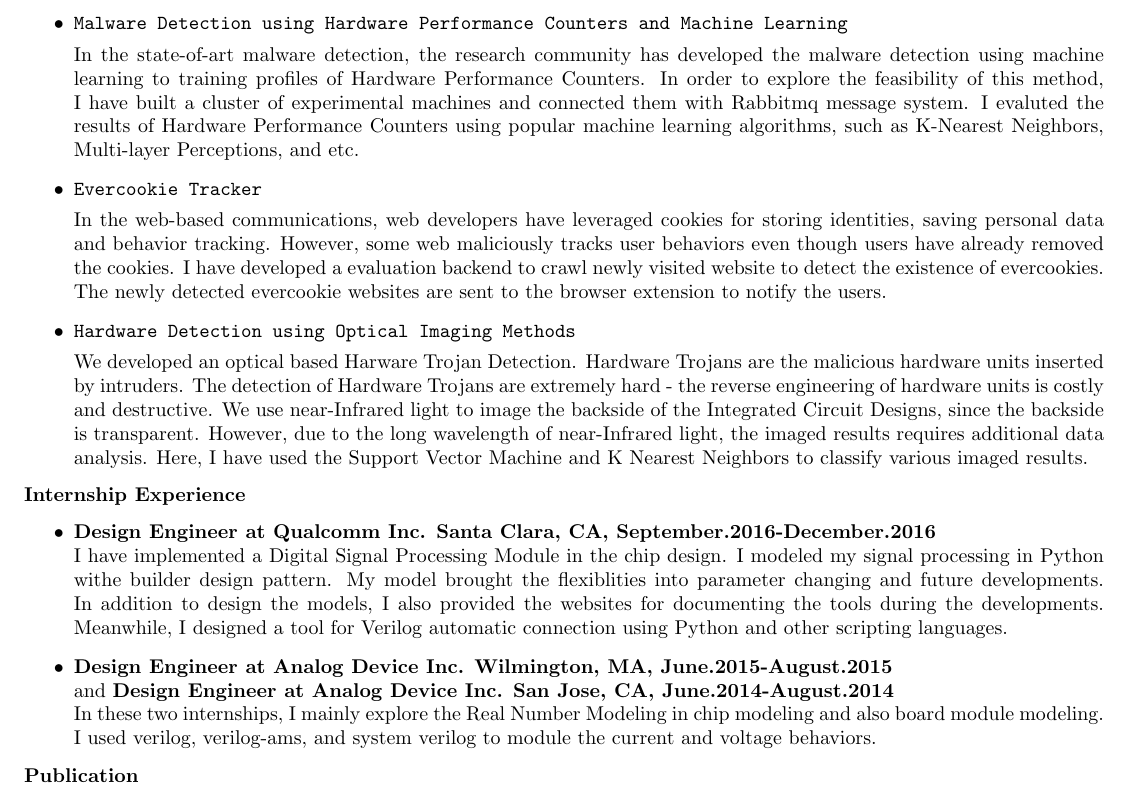
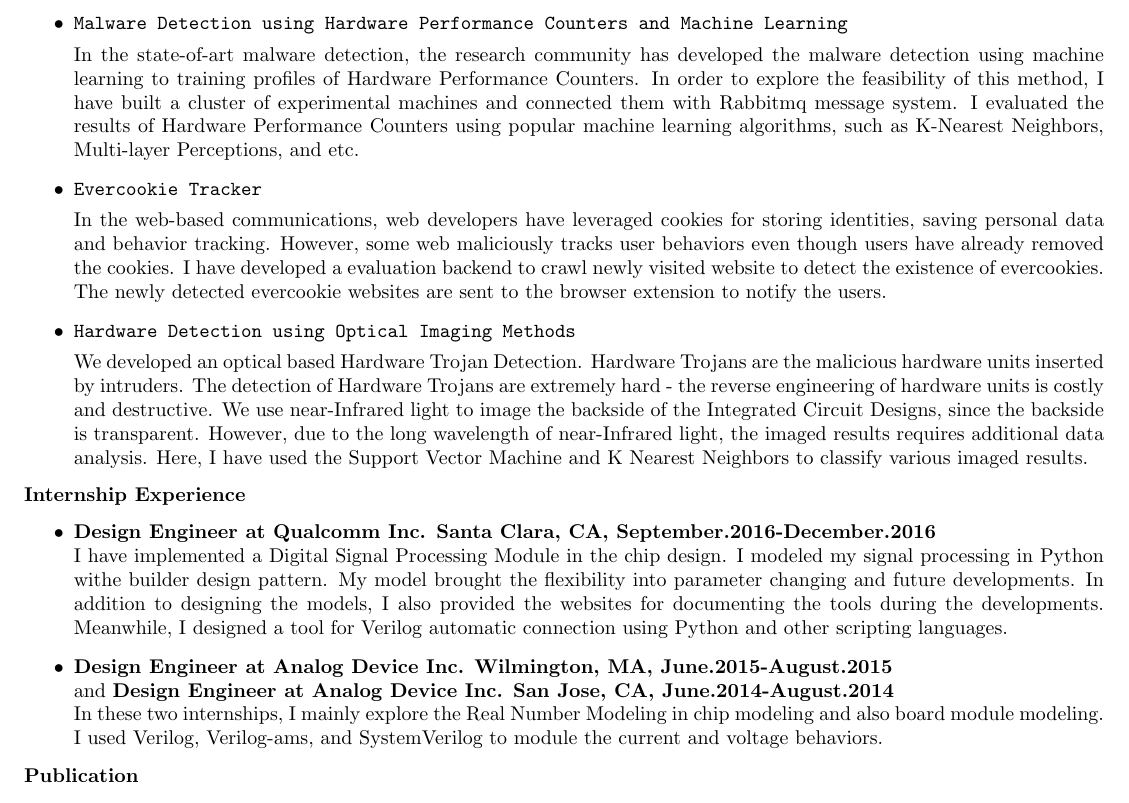
Before and after one commit to byzhou/soft_resume, a LaTeX CV (Boyou_Zhou_CV.tex): part of the page, cut so that both start at the same text. Compiled offline with pdfLaTeX.

Commit message:
soft first version

```diff
--- a/Boyou_Zhou_CV.tex
+++ b/Boyou_Zhou_CV.tex
@@ -42,7 +42,7 @@ In the state-of-art malware detection, the research community has developed the
 malware detection using machine learning to training profiles of Hardware
 Performance Counters. In order to explore the feasibility of this method,  I
 have built a cluster of experimental machines and connected them with Rabbitmq
-message system. I evaluted the results of Hardware Performance Counters using
+message system. I evaluated the results of Hardware Performance Counters using
 popular machine learning algorithms, such as K-Nearest Neighbors, Multi-layer
 Perceptions, and etc.
 
@@ -57,7 +57,7 @@ websites are sent to the browser extension to notify the users.
 
 		\item \verb+Hardware Detection using Optical Imaging Methods+
 
-We developed an optical based Harware Trojan Detection. Hardware Trojans are the malicious
+We developed an optical based Hardware Trojan Detection. Hardware Trojans are the malicious
 hardware units inserted by intruders. The detection of Hardware Trojans are extremely hard -
 the reverse engineering of hardware units is costly and destructive. We use near-Infrared light
 to image the backside of the Integrated Circuit Designs, since the backside is transparent.
@@ -72,14 +72,14 @@ various imaged results.
     \begin{itemize}
 		\item \textbf{Design Engineer at Qualcomm Inc. Santa Clara, CA, September.2016-December.2016}\\
 I have implemented a Digital Signal Processing Module in the chip design. I modeled my signal processing
-in Python withe builder design pattern. My model brought the flexiblities into parameter changing and
-future developments. In addition to design the models, I also provided the websites for documenting the
+in Python withe builder design pattern. My model brought the flexibility into parameter changing and
+future developments. In addition to designing the models, I also provided the websites for documenting the
 tools during the developments. Meanwhile, I designed a tool for Verilog automatic connection using Python
 and other scripting languages.
         \item \textbf{Design Engineer at Analog Device Inc. Wilmington, MA, June.2015-August.2015}\\
         and \textbf{Design Engineer at Analog Device Inc. San Jose, CA, June.2014-August.2014}\\
 In these two internships, I mainly explore the Real Number Modeling in chip modeling and also board
-module modeling. I used verilog, verilog-ams, and system verilog to module the current and voltage
+module modeling. I used Verilog, Verilog-ams, and SystemVerilog to module the current and voltage
 behaviors.
     \end{itemize}
 
```
